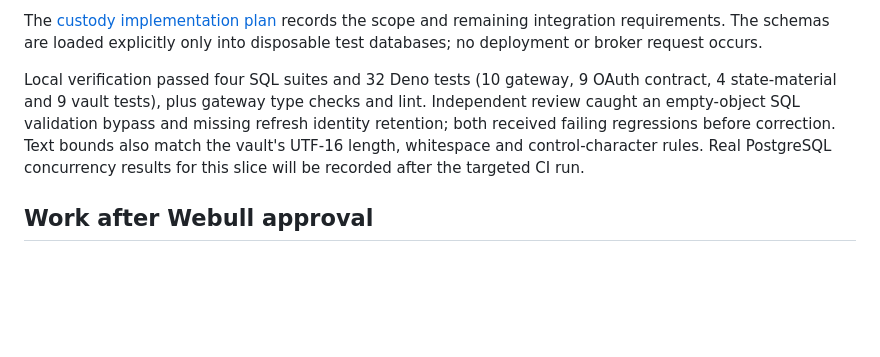
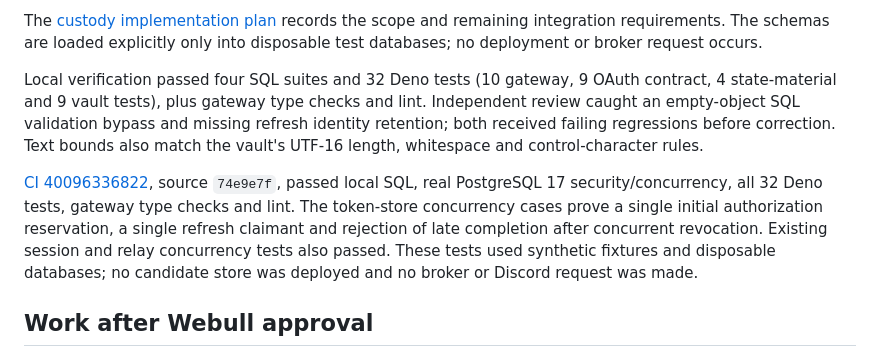
Before and after one commit to Tetradim/Sentinel-Crier, a Markdown page: docs/webull-connect.md, the part around the change. GitHub-like rendering; blank space fills up the shorter version.

Commit message:
Record token custody validation and Webull approval boundary [skip ci]

```diff
--- a/docs/webull-connect.md
+++ b/docs/webull-connect.md
@@ -72,7 +72,9 @@ Future authorization must reserve its token generation **before** redirect and b
 
 The [custody implementation plan](superpowers/plans/2026-10-24-phase6-token-custody.md) records the scope and remaining integration requirements. The schemas are loaded explicitly only into disposable test databases; no deployment or broker request occurs.
 
-Local verification passed four SQL suites and 32 Deno tests (10 gateway, 9 OAuth contract, 4 state-material and 9 vault tests), plus gateway type checks and lint. Independent review caught an empty-object SQL validation bypass and missing refresh identity retention; both received failing regressions before correction. Text bounds also match the vault's UTF-16 length, whitespace and control-character rules. Real PostgreSQL concurrency results for this slice will be recorded after the targeted CI run.
+Local verification passed four SQL suites and 32 Deno tests (10 gateway, 9 OAuth contract, 4 state-material and 9 vault tests), plus gateway type checks and lint. Independent review caught an empty-object SQL validation bypass and missing refresh identity retention; both received failing regressions before correction. Text bounds also match the vault's UTF-16 length, whitespace and control-character rules.
+
+[CI 40096336822](https://github.com/Tetradim/Sentinel-Crier/actions/runs/40096336822), source `74e9e7f`, passed local SQL, real PostgreSQL 17 security/concurrency, all 32 Deno tests, gateway type checks and lint. The token-store concurrency cases prove a single initial authorization reservation, a single refresh claimant and rejection of late completion after concurrent revocation. Existing session and relay concurrency tests also passed. These tests used synthetic fixtures and disposable databases; no candidate store was deployed and no broker or Discord request was made.
 
 ## Work after Webull approval
 
```
Also changed, not shown: 1 other file.
